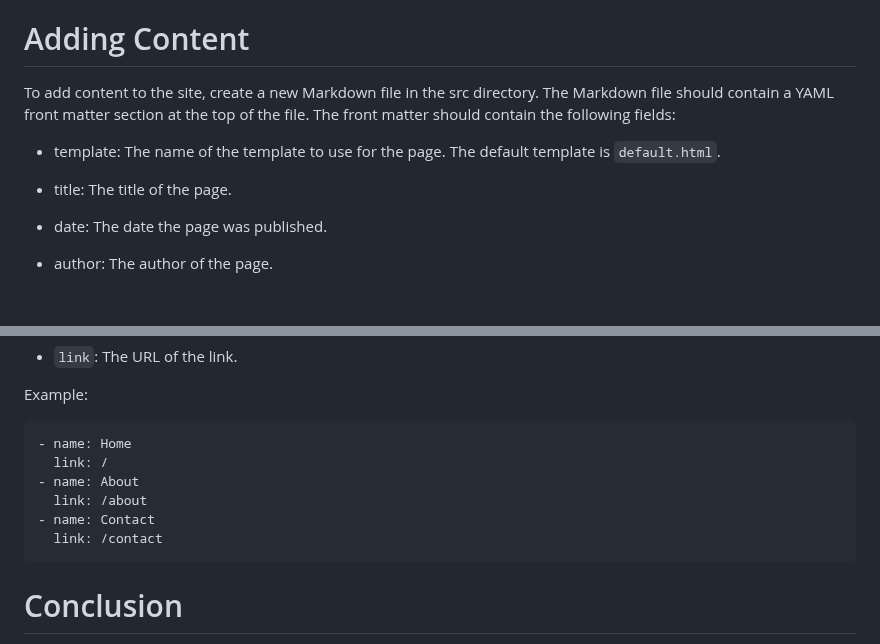
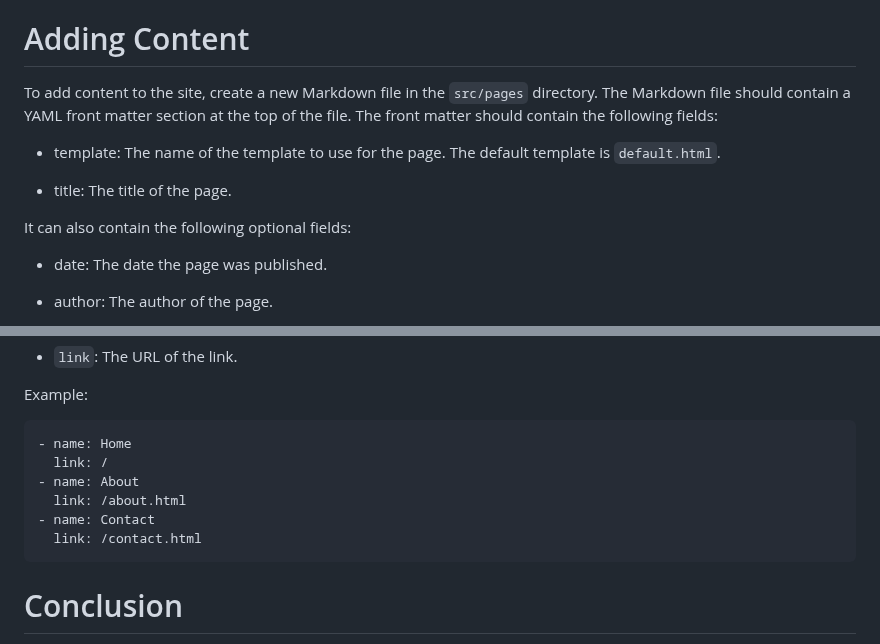
Before and after one commit to augustinewafula/static-site-generator, a Markdown page: README.md, 2 parts joined by grey strips. Rendered like a GitHub page; blank space fills up the shorter version.

```diff
--- a/README.md
+++ b/README.md
@@ -30,11 +30,13 @@ Before using this static site generator, you need to have the following software
 * The `dist` directory contains the generated HTML files.
 
 # Adding Content
-To add content to the site, create a new Markdown file in the src directory. The Markdown file should contain a YAML front matter section at the top of the file. The front matter should contain the following fields:
+To add content to the site, create a new Markdown file in the `src/pages` directory. The Markdown file should contain a YAML front matter section at the top of the file. The front matter should contain the following fields:
 
 * template: The name of the template to use for the page. The default template is `default.html`.
 
 * title: The title of the page.
+
+It can also contain the following optional fields:
 
 * date: The date the page was published.
 
@@ -74,9 +76,9 @@ Example:
     - name: Home
       link: /
     - name: About
-      link: /about
+      link: /about.html
     - name: Contact
-      link: /contact
+      link: /contact.html
 
 # Conclusion
 This static site generator is a simple and flexible solution for generating HTML files from Markdown files. It is highly customizable and can be used to create a wide range of static websites.
```
